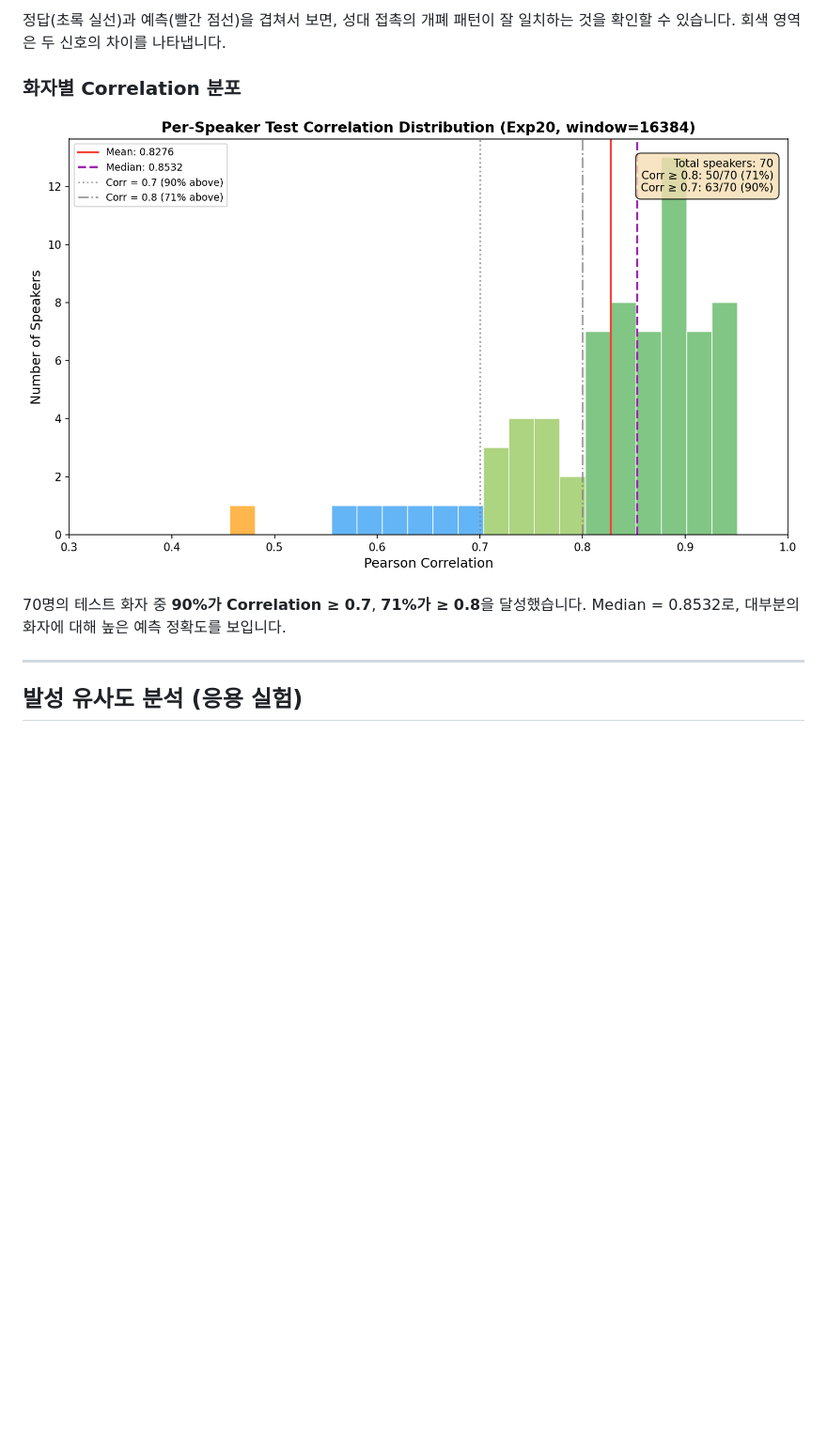
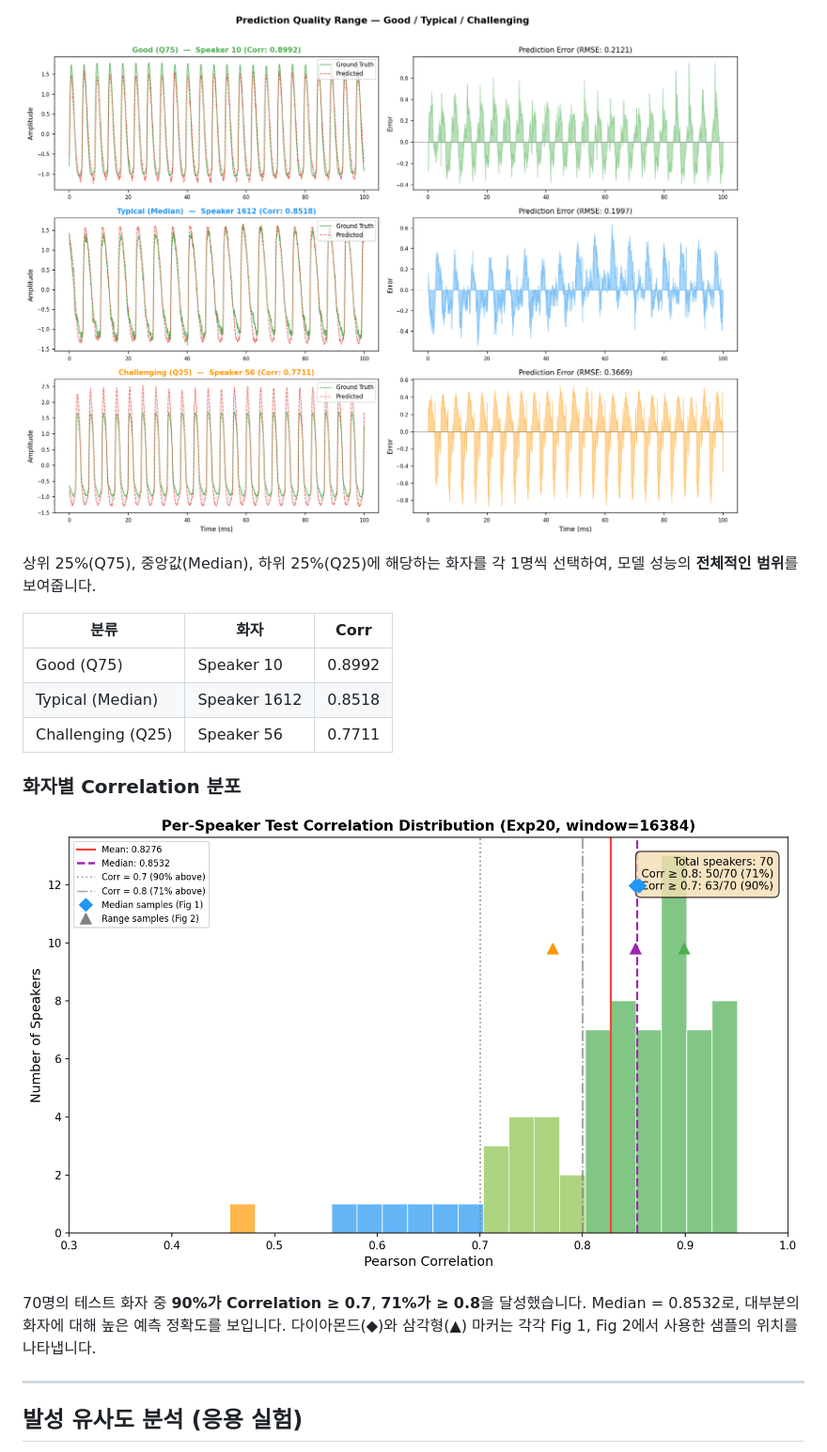
Before and after one commit to kim-jeongwoo/graduation-project, a Markdown page: README.md, the part around one of its changes. Shown at 94% size. Rendered like a GitHub page; pictures changed too: figures/prediction_range.png (added), figures/speaker_correlation_distribution.png; blank space fills up the shorter version.

```diff
--- a/README.md
+++ b/README.md
@@ -656,11 +662,19 @@ Train-Test gap 0.022로 **과적합 징후 없음**. 건전한 일반화 확인.
 
-정답(초록 실선)과 예측(빨간 점선)을 겹쳐서 보면, 성대 접촉의 개폐 패턴이 잘 일치하는 것을 확인할 수 있습니다. 회색 영역은 두 신호의 차이를 나타냅니다.
+![Prediction Range](figures/prediction_range.png)
+
+상위 25%(Q75), 중앙값(Median), 하위 25%(Q25)에 해당하는 화자를 각 1명씩 선택하여, 모델 성능의 **전체적인 범위**를 보여줍니다.
+
+| 분류 | 화자 | Corr |
+|------|------|------|
+| Good (Q75) | Speaker 10 | 0.8992 |
+| Typical (Median) | Speaker 1612 | 0.8518 |
+| Challenging (Q25) | Speaker 56 | 0.7711 |
 
 ### 화자별 Correlation 분포
 
 ![Speaker Distribution](figures/speaker_correlation_distribution.png)
 
-70명의 테스트 화자 중 **90%가 Correlation ≥ 0.7**, **71%가 ≥ 0.8**을 달성했습니다. Median = 0.8532로, 대부분의 화자에 대해 높은 예측 정확도를 보입니다.
+70명의 테스트 화자 중 **90%가 Correlation ≥ 0.7**, **71%가 ≥ 0.8**을 달성했습니다. Median = 0.8532로, 대부분의 화자에 대해 높은 예측 정확도를 보입니다. 다이아몬드(◆)와 삼각형(▲) 마커는 각각 Fig 1, Fig 2에서 사용한 샘플의 위치를 나타냅니다.
 
 ---
 
```
Also changed, not shown: other parts of README.md (+10 -4 lines), figures/egg_overlay.png (deleted), figures/prediction_comparison.png, 1 other file.
